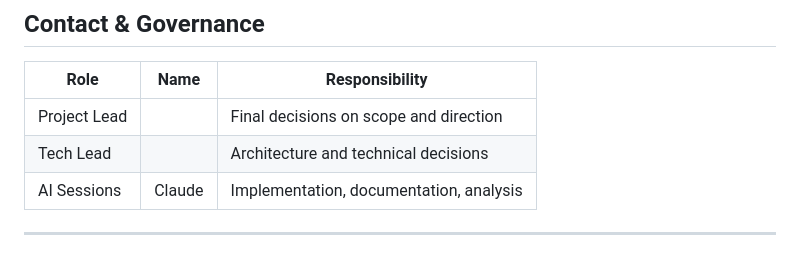
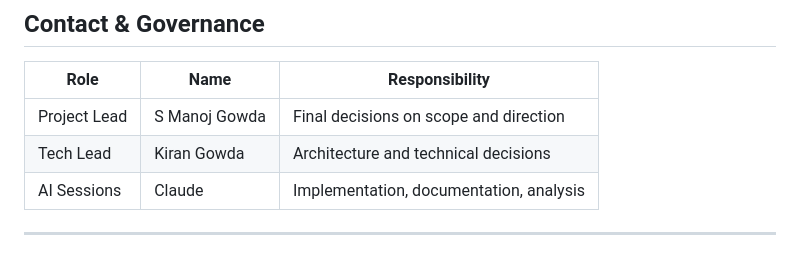
Before and after one commit to manojgowda-spektra/rocky-lab-doctor, a Markdown page: README.md, the part around the change. Drawn GitHub-style.

```diff
--- a/README.md
+++ b/README.md
@@ -158,8 +158,8 @@ Follow the **START HERE** protocol at the top of this file. See `AI_WORKFLOW.md`
 
 | Role | Name | Responsibility |
 |---|---|---|
-| Project Lead | <!-- Name --> | Final decisions on scope and direction |
-| Tech Lead | <!-- Name --> | Architecture and technical decisions |
+| Project Lead | S Manoj Gowda | Final decisions on scope and direction |
+| Tech Lead | Kiran Gowda | Architecture and technical decisions |
 | AI Sessions | Claude | Implementation, documentation, analysis |
 
 ---
```
